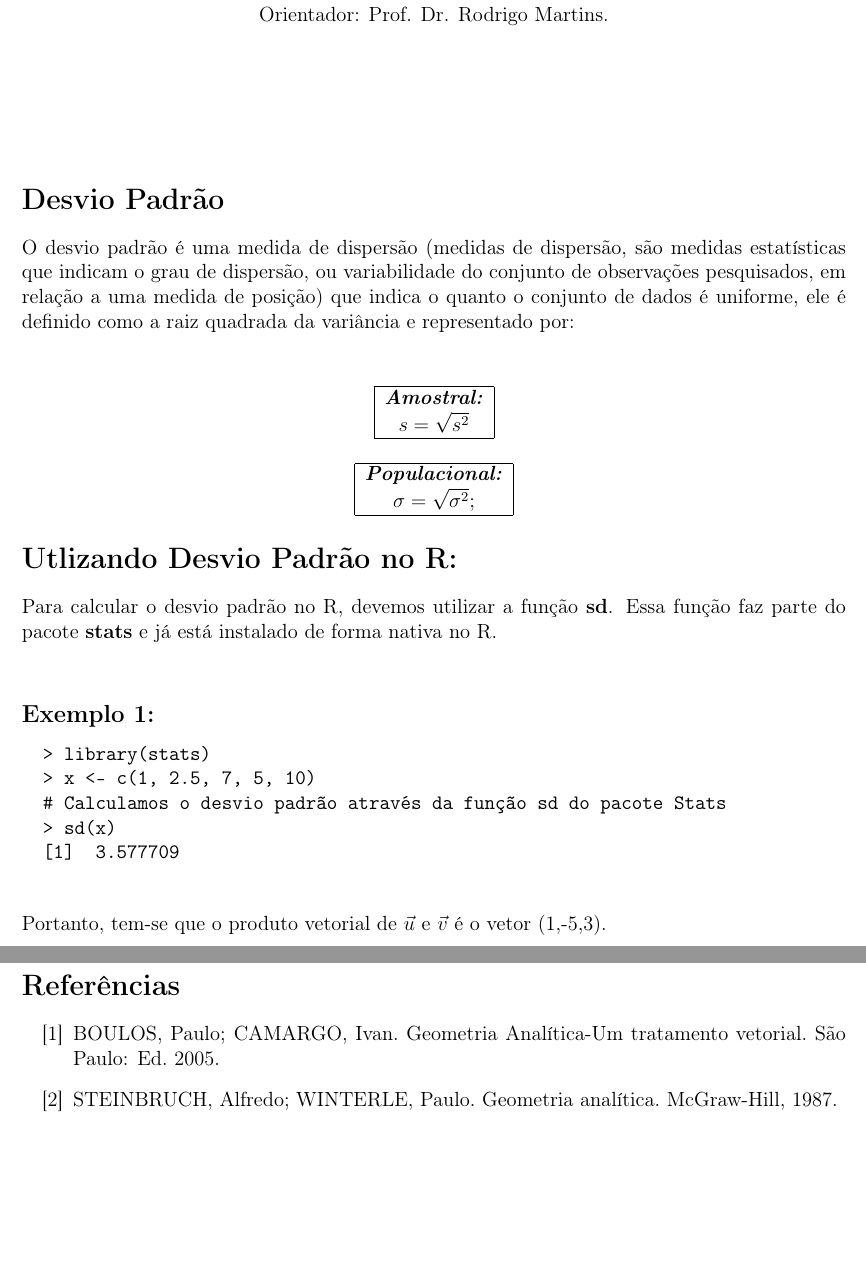
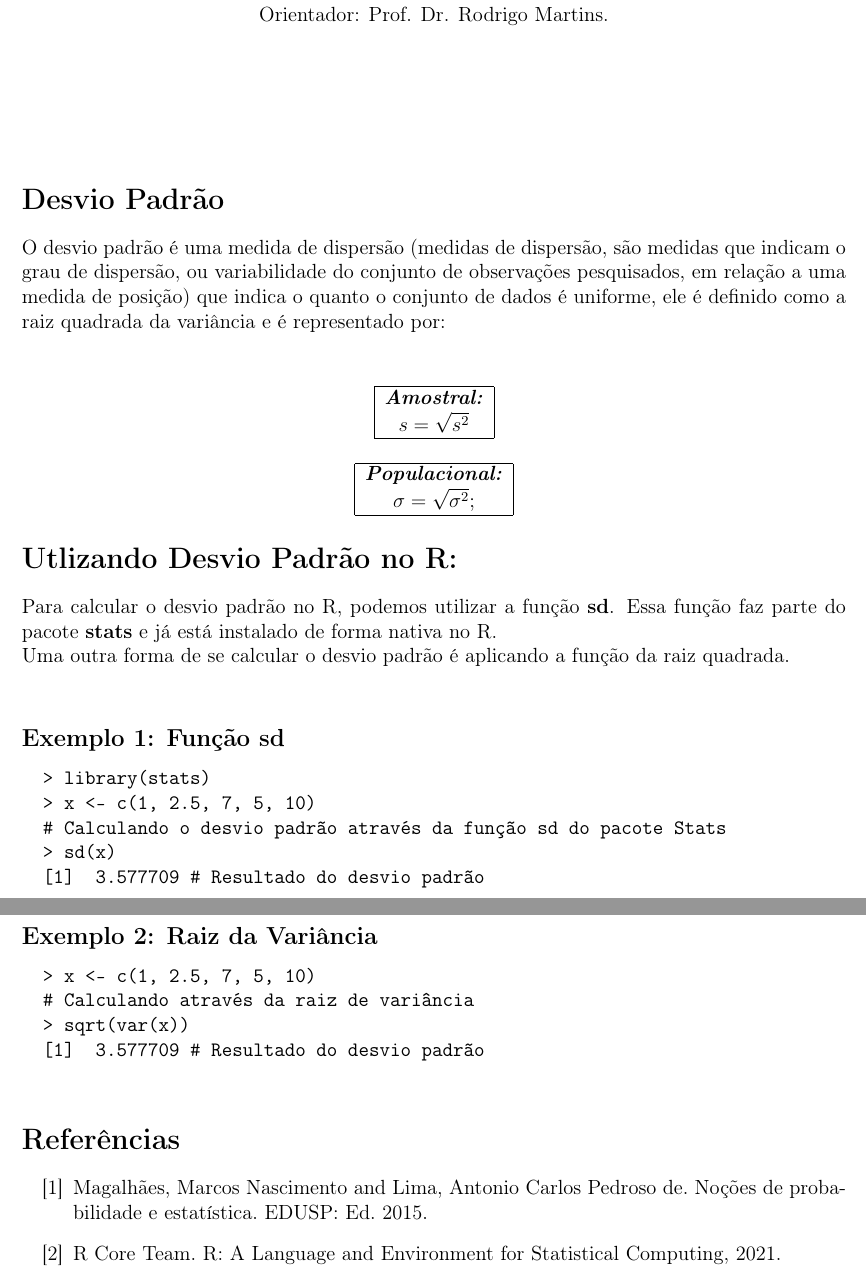
Before and after one commit to lucassxs/desvio-padrao, a LaTeX document (desviopadrao.tex): two parts of pages 1 and 2 of 2, joined at a grey line, cut so that both start at the same text, the shorter picture padded with empty space. Compiled offline with pdfLaTeX.

Commit message:
delete zip

```diff
--- a/desviopadrao.tex
+++ b/desviopadrao.tex
@@ -57,9 +57,7 @@
 
 	\section*{Desvio Padrão}
 
-	O desvio padrão é uma medida de dispersão (medidas de dispersão, são medidas estatísticas que indicam o grau de dispersão, ou variabilidade do conjunto de
-	observações pesquisados, em relação a uma medida de posição) que indica o quanto o conjunto de dados é uniforme, ele é definido como a raiz quadrada da variância
-	e representado por:\\
+	O desvio padrão é uma medida de dispersão (medidas de dispersão, são medidas  que indicam o grau de dispersão, ou variabilidade do conjunto de  observações pesquisados, em relação a uma medida de posição) que indica o quanto o conjunto de dados é uniforme, ele é definido como a raiz quadrada da variância e é representado por:\\
 
 	\begin{center}
 		\vspace{0.2cm}
@@ -83,25 +81,34 @@
 
 	\section*{Utlizando Desvio Padrão no R:}
 
-	Para calcular o desvio padrão no R, devemos utilizar a função \textbf{sd}. Essa função faz parte do pacote \textbf{stats} e já está instalado de forma nativa no R.\\
+	Para calcular o desvio padrão no R, podemos utilizar a função \textbf{sd}. Essa função faz parte do pacote \textbf{stats} e já está instalado de forma nativa no R.\\
+	Uma outra forma de se calcular o desvio padrão é aplicando a função da raiz quadrada. \\
 
-	\subsection*{Exemplo 1:}
+	\subsection*{Exemplo 1: Função sd}
 
 	\begin{verbatim}
 		> library(stats)
 		> x <- c(1, 2.5, 7, 5, 10)
-		# Calculamos o desvio padrão através da função sd do pacote Stats
+		# Calculando o desvio padrão através da função sd do pacote Stats
 		> sd(x)
-		[1]  3.577709
+		[1]  3.577709 # Resultado do desvio padrão
 	\end{verbatim}
-	Portanto, tem-se que o produto vetorial de $\vec{u}$ e $\vec{v}$ é o vetor (1,-5,3).\\
+
+	\subsection*{Exemplo 2: Raiz da Variância}
+
+	\begin{verbatim}
+		> x <- c(1, 2.5, 7, 5, 10)
+		# Calculando através da raiz de variância
+		> sqrt(var(x))
+		[1]  3.577709 # Resultado do desvio padrão
+		\end{verbatim}
 
 
 	\bibliographystyle{apalike}
 	\begin{thebibliography}{100}
 
-		\bibitem {boulos} BOULOS, Paulo; CAMARGO, Ivan. Geometria Analítica-Um tratamento vetorial. São Paulo: Ed. 2005.
-		\bibitem{steinbruch} STEINBRUCH, Alfredo; WINTERLE, Paulo. Geometria analítica. McGraw-Hill, 1987.
+		\bibitem {Magalhães} Magalhães, Marcos Nascimento and Lima, Antonio Carlos Pedroso de. Noções de probabilidade e estatística. EDUSP: Ed. 2015.
+		\bibitem{R Core Team} R Core Team. R: A Language and Environment for Statistical Computing, 2021.
 	\end{thebibliography}
 
 \end{document}
```
Also changed, not shown: desviopadrao.pdf, desviopadrao.tex (2 more changed lines), 6 other files.
